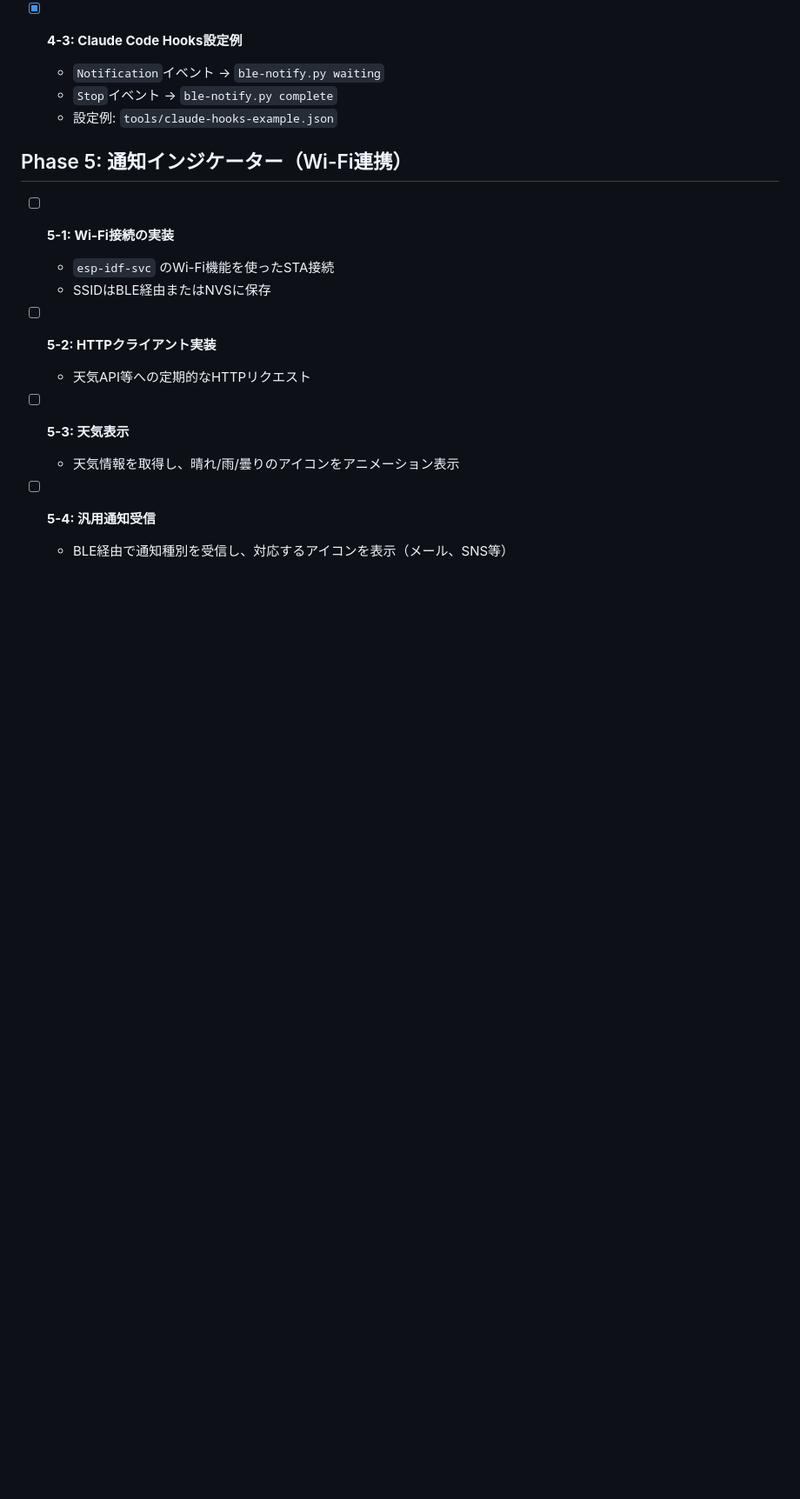
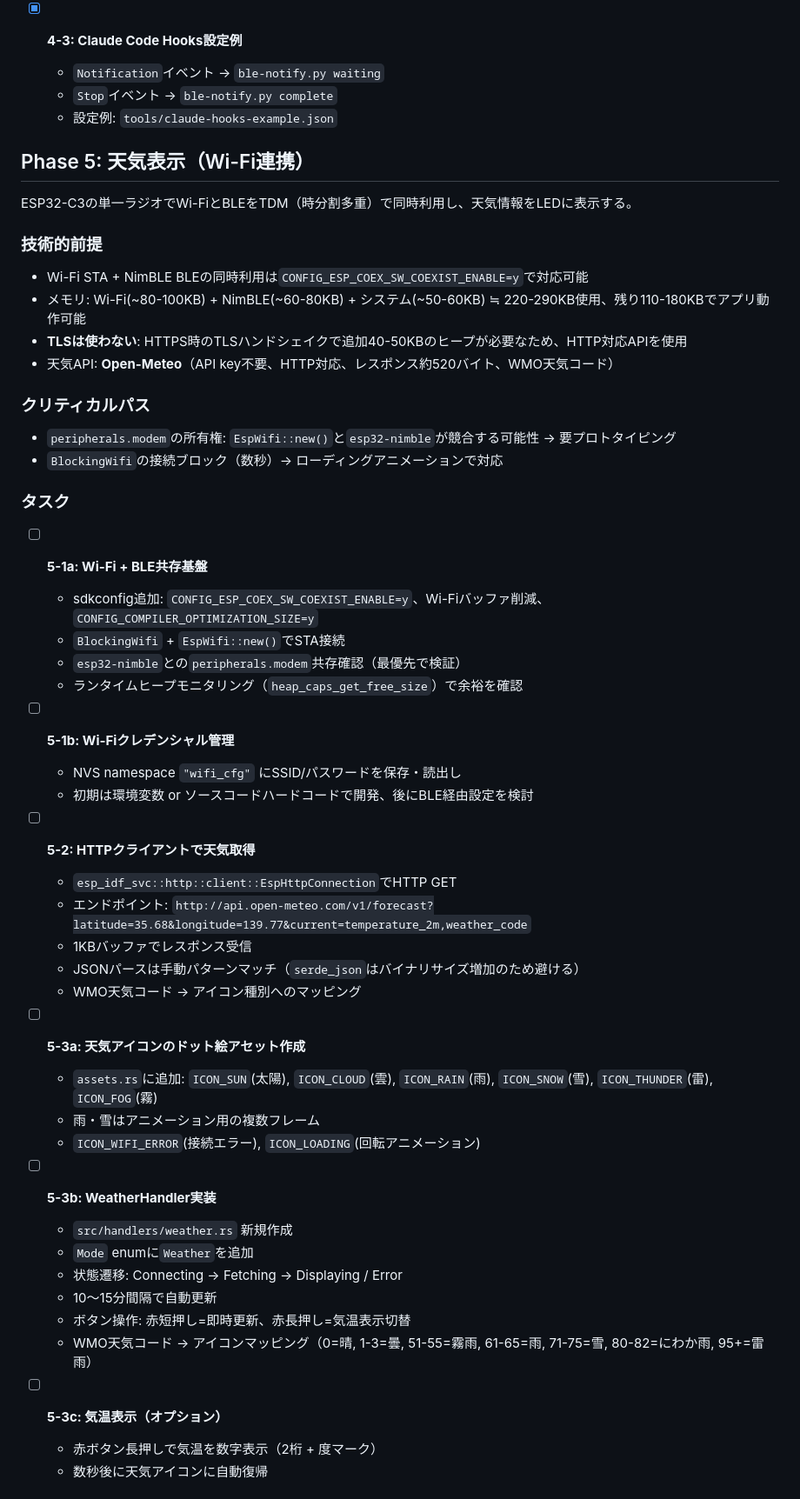
Before and after one commit to Cespresso/LED-BOX, a Markdown page: TODO.md, the part around one of its changes. Shown at 87% size. Drawn GitHub-style; blank space fills up the shorter version.

Commit message:
detail Phase 5 spec with Wi-Fi+BLE coexistence research findings
Refined Phase 5 from vague "Wi-Fi notification" to concrete weather
display feature using Open-Meteo API over HTTP (no TLS). Documented
ESP32-C3 memory constraints, coexistence config requirements, critical
path risks (modem ownership, blocking Wi-Fi), and step-by-step
implementation order. Removed 5-4 (generic notification) as already
covered by Phase 4 BLE notification.

Co-Authored-By: Claude Opus 4.6 <noreply@anthropic.com>

```diff
--- a/TODO.md
+++ b/TODO.md
@@ -111,17 +111,53 @@ Claude CodeのHooks機能を利用し、応答完了や入力待ちをLED BOXに
   - `Stop`イベント → `ble-notify.py complete`
   - 設定例: `tools/claude-hooks-example.json`
 
-## Phase 5: 通知インジケーター（Wi-Fi連携）
+## Phase 5: 天気表示（Wi-Fi連携）
 
-- [ ] **5-1: Wi-Fi接続の実装**
-  - `esp-idf-svc` のWi-Fi機能を使ったSTA接続
-  - SSIDはBLE経由またはNVSに保存
+ESP32-C3の単一ラジオでWi-FiとBLEをTDM（時分割多重）で同時利用し、天気情報をLEDに表示する。
 
-- [ ] **5-2: HTTPクライアント実装**
-  - 天気API等への定期的なHTTPリクエスト
+### 技術的前提
+- Wi-Fi STA + NimBLE BLEの同時利用は`CONFIG_ESP_COEX_SW_COEXIST_ENABLE=y`で対応可能
+- メモリ: Wi-Fi(~80-100KB) + NimBLE(~60-80KB) + システム(~50-60KB) ≒ 220-290KB使用、残り110-180KBでアプリ動作可能
+- **TLSは使わない**: HTTPS時のTLSハンドシェイクで追加40-50KBのヒープが必要なため、HTTP対応APIを使用
+- 天気API: **Open-Meteo**（API key不要、HTTP対応、レスポンス約520バイト、WMO天気コード）
 
-- [ ] **5-3: 天気表示**
-  - 天気情報を取得し、晴れ/雨/曇りのアイコンをアニメーション表示
+### クリティカルパス
+- `peripherals.modem`の所有権: `EspWifi::new()`と`esp32-nimble`が競合する可能性 → 要プロトタイピング
+- `BlockingWifi`の接続ブロック（数秒）→ ローディングアニメーションで対応
 
-- [ ] **5-4: 汎用通知受信**
-  - BLE経由で通知種別を受信し、対応するアイコンを表示（メール、SNS等）
+### タスク
+
+- [ ] **5-1a: Wi-Fi + BLE共存基盤**
+  - sdkconfig追加: `CONFIG_ESP_COEX_SW_COEXIST_ENABLE=y`、Wi-Fiバッファ削減、`CONFIG_COMPILER_OPTIMIZATION_SIZE=y`
+  - `BlockingWifi` + `EspWifi::new()`でSTA接続
+  - `esp32-nimble`との`peripherals.modem`共存確認（最優先で検証）
+  - ランタイムヒープモニタリング（`heap_caps_get_free_size`）で余裕を確認
+
+- [ ] **5-1b: Wi-Fiクレデンシャル管理**
+  - NVS namespace `"wifi_cfg"` にSSID/パスワードを保存・読出し
+  - 初期は環境変数 or ソースコードハードコードで開発、後にBLE経由設定を検討
+
+- [ ] **5-2: HTTPクライアントで天気取得**
+  - `esp_idf_svc::http::client::EspHttpConnection`でHTTP GET
+  - エンドポイント: `http://api.open-meteo.com/v1/forecast?latitude=35.68&longitude=139.77&current=temperature_2m,weather_code`
+  - 1KBバッファでレスポンス受信
+  - JSONパースは手動パターンマッチ（`serde_json`はバイナリサイズ増加のため避ける）
+  - WMO天気コード → アイコン種別へのマッピング
+
+- [ ] **5-3a: 天気アイコンのドット絵アセット作成**
+  - `assets.rs`に追加: `ICON_SUN`(太陽), `ICON_CLOUD`(雲), `ICON_RAIN`(雨), `ICON_SNOW`(雪), `ICON_THUNDER`(雷), `ICON_FOG`(霧)
+  - 雨・雪はアニメーション用の複数フレーム
+  - `ICON_WIFI_ERROR`(接続エラー), `ICON_LOADING`(回転アニメーション)
+
+- [ ] **5-3b: WeatherHandler実装**
+  - `src/handlers/weather.rs` 新規作成
+  - `Mode` enumに`Weather`を追加
+  - 状態遷移: Connecting → Fetching → Displaying / Error
+  - 10〜15分間隔で自動更新
+  - ボタン操作: 赤短押し=即時更新、赤長押し=気温表示切替
+  - WMO天気コード → アイコンマッピング（0=晴, 1-3=曇, 51-55=霧雨, 61-65=雨, 71-75=雪, 80-82=にわか雨, 95+=雷雨）
+
+- [ ] **5-3c: 気温表示（オプション）**
+  - 赤ボタン長押しで気温を数字表示（2桁 + 度マーク）
+  - 数秒後に天気アイコンに自動復帰
+
```
Also changed, not shown: other parts of TODO.md (+9 -0 lines).
